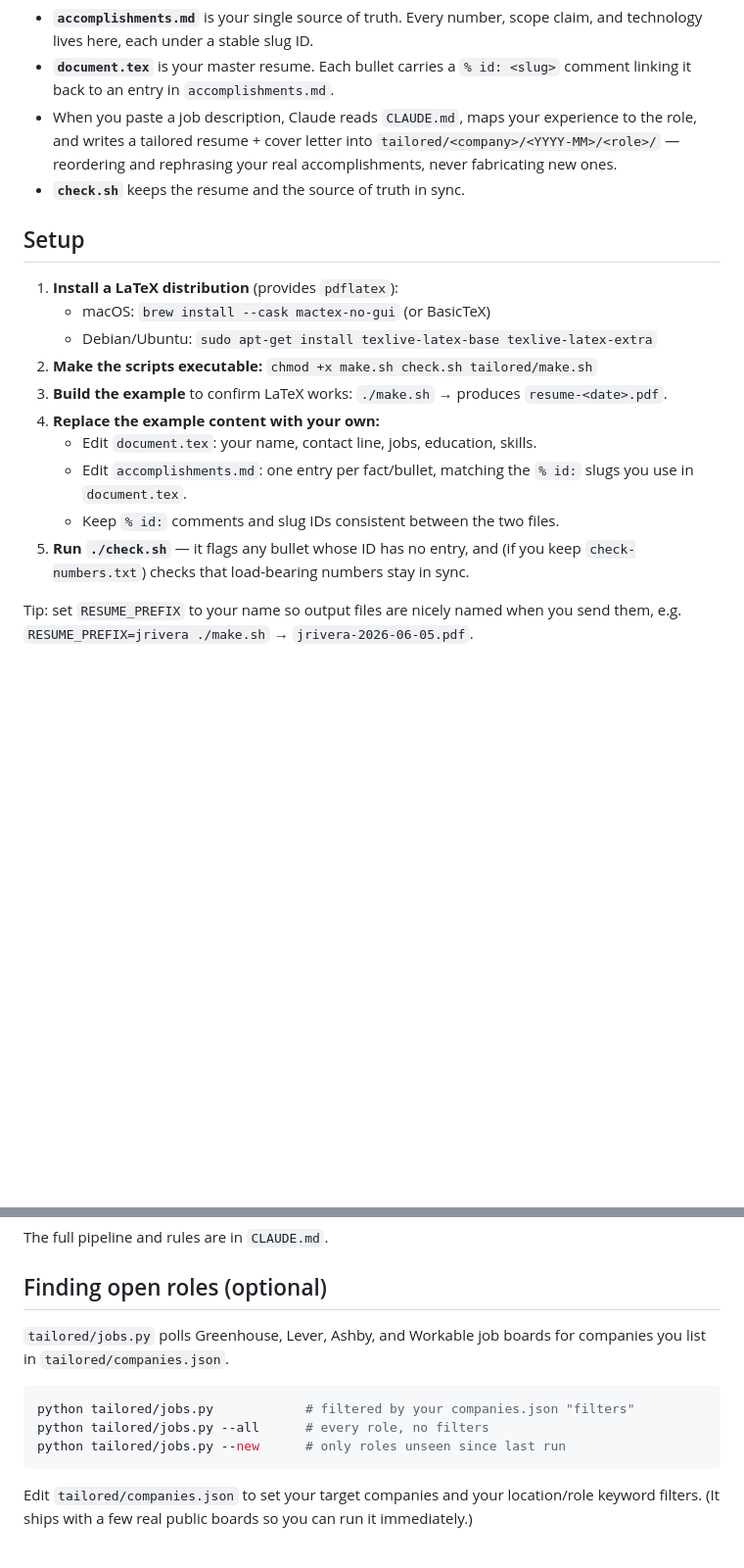
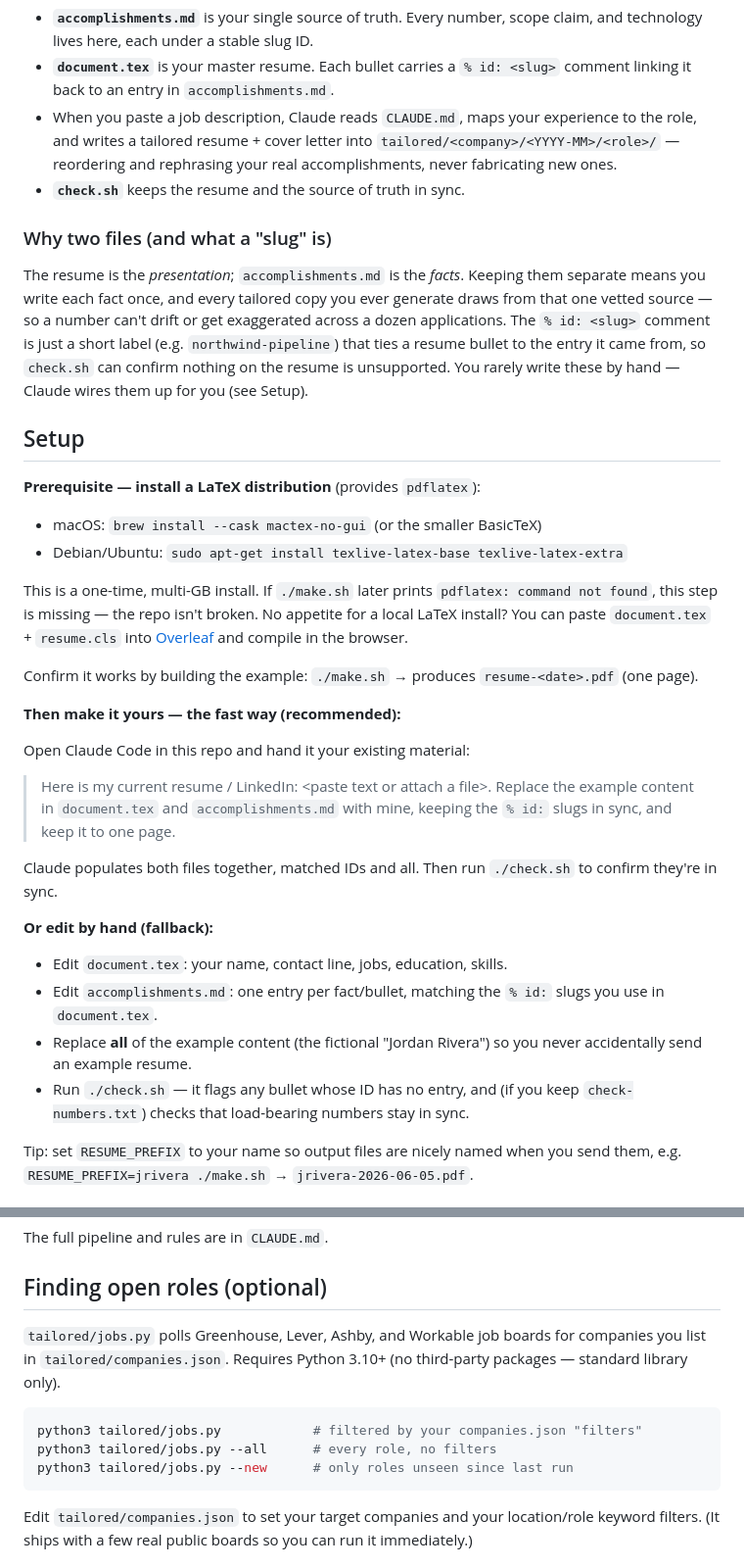
Before and after one commit to williamnash/resume-tailor, a Markdown page: README.md, 2 parts joined by grey strips. Shown at 98% size. Rendered like a GitHub page; blank space fills up the shorter version.

Commit message:
Lower onboarding friction: Claude-assisted bootstrap + README fixes
- README: lead setup with the Claude bootstrap path (paste existing
  resume -> Claude populates both files), demote manual editing to a
  fallback; add "why two files / what a slug is" motivation
- README nits: drop unnecessary chmod step (exec bits are git-tracked),
  python -> python3 with 3.10+ note, explain pdflatex-not-found +
  Overleaf escape hatch, warn to replace ALL example content
- CLAUDE.md: add a First-run bootstrap section so Claude can populate
  document.tex + accomplishments.md from a user's resume, IDs in sync,
  one page, without inventing facts

Co-Authored-By: Claude Opus 4.8 (1M context) <noreply@anthropic.com>

````diff
--- a/README.md
+++ b/README.md
@@ -17,20 +17,49 @@ facts.
   accomplishments, never fabricating new ones.
 - **`check.sh`** keeps the resume and the source of truth in sync.
 
+### Why two files (and what a "slug" is)
+
+The resume is the *presentation*; `accomplishments.md` is the *facts*. Keeping
+them separate means you write each fact once, and every tailored copy you ever
+generate draws from that one vetted source — so a number can't drift or get
+exaggerated across a dozen applications. The `% id: <slug>` comment is just a
+short label (e.g. `northwind-pipeline`) that ties a resume bullet to the entry
+it came from, so `check.sh` can confirm nothing on the resume is unsupported.
+You rarely write these by hand — Claude wires them up for you (see Setup).
+
 ## Setup
 
-1. **Install a LaTeX distribution** (provides `pdflatex`):
-   - macOS: `brew install --cask mactex-no-gui` (or BasicTeX)
-   - Debian/Ubuntu: `sudo apt-get install texlive-latex-base texlive-latex-extra`
-2. **Make the scripts executable:** `chmod +x make.sh check.sh tailored/make.sh`
-3. **Build the example** to confirm LaTeX works: `./make.sh` → produces `resume-<date>.pdf`.
-4. **Replace the example content with your own:**
-   - Edit `document.tex`: your name, contact line, jobs, education, skills.
-   - Edit `accomplishments.md`: one entry per fact/bullet, matching the
-     `% id:` slugs you use in `document.tex`.
-   - Keep `% id:` comments and slug IDs consistent between the two files.
-5. **Run `./check.sh`** — it flags any bullet whose ID has no entry, and (if you
-   keep `check-numbers.txt`) checks that load-bearing numbers stay in sync.
+**Prerequisite — install a LaTeX distribution** (provides `pdflatex`):
+- macOS: `brew install --cask mactex-no-gui` (or the smaller BasicTeX)
+- Debian/Ubuntu: `sudo apt-get install texlive-latex-base texlive-latex-extra`
+
+This is a one-time, multi-GB install. If `./make.sh` later prints
+`pdflatex: command not found`, this step is missing — the repo isn't broken. No
+appetite for a local LaTeX install? You can paste `document.tex` + `resume.cls`
+into [Overleaf](https://www.overleaf.com) and compile in the browser.
+
+Confirm it works by building the example: `./make.sh` → produces
+`resume-<date>.pdf` (one page).
+
+**Then make it yours — the fast way (recommended):**
+
+Open Claude Code in this repo and hand it your existing material:
+
+> Here is my current resume / LinkedIn: \<paste text or attach a file\>.
+> Replace the example content in `document.tex` and `accomplishments.md` with
+> mine, keeping the `% id:` slugs in sync, and keep it to one page.
+
+Claude populates both files together, matched IDs and all. Then run `./check.sh`
+to confirm they're in sync.
+
+**Or edit by hand (fallback):**
+- Edit `document.tex`: your name, contact line, jobs, education, skills.
+- Edit `accomplishments.md`: one entry per fact/bullet, matching the `% id:`
+  slugs you use in `document.tex`.
+- Replace **all** of the example content (the fictional "Jordan Rivera") so you
+  never accidentally send an example resume.
+- Run `./check.sh` — it flags any bullet whose ID has no entry, and (if you keep
+  `check-numbers.txt`) checks that load-bearing numbers stay in sync.
 
 Tip: set `RESUME_PREFIX` to your name so output files are nicely named when you
 send them, e.g. `RESUME_PREFIX=jrivera ./make.sh` → `jrivera-2026-06-05.pdf`.
@@ -48,12 +77,13 @@ The full pipeline and rules are in `CLAUDE.md`.
 ## Finding open roles (optional)
 
 `tailored/jobs.py` polls Greenhouse, Lever, Ashby, and Workable job boards for
-companies you list in `tailored/companies.json`.
+companies you list in `tailored/companies.json`. Requires Python 3.10+ (no
+third-party packages — standard library only).
 
 ```bash
-python tailored/jobs.py            # filtered by your companies.json "filters"
-python tailored/jobs.py --all      # every role, no filters
-python tailored/jobs.py --new      # only roles unseen since last run
+python3 tailored/jobs.py            # filtered by your companies.json "filters"
+python3 tailored/jobs.py --all      # every role, no filters
+python3 tailored/jobs.py --new      # only roles unseen since last run
 ```
 
 Edit `tailored/companies.json` to set your target companies and your
````
Also changed, not shown: CLAUDE.md (+24 -1 lines).
